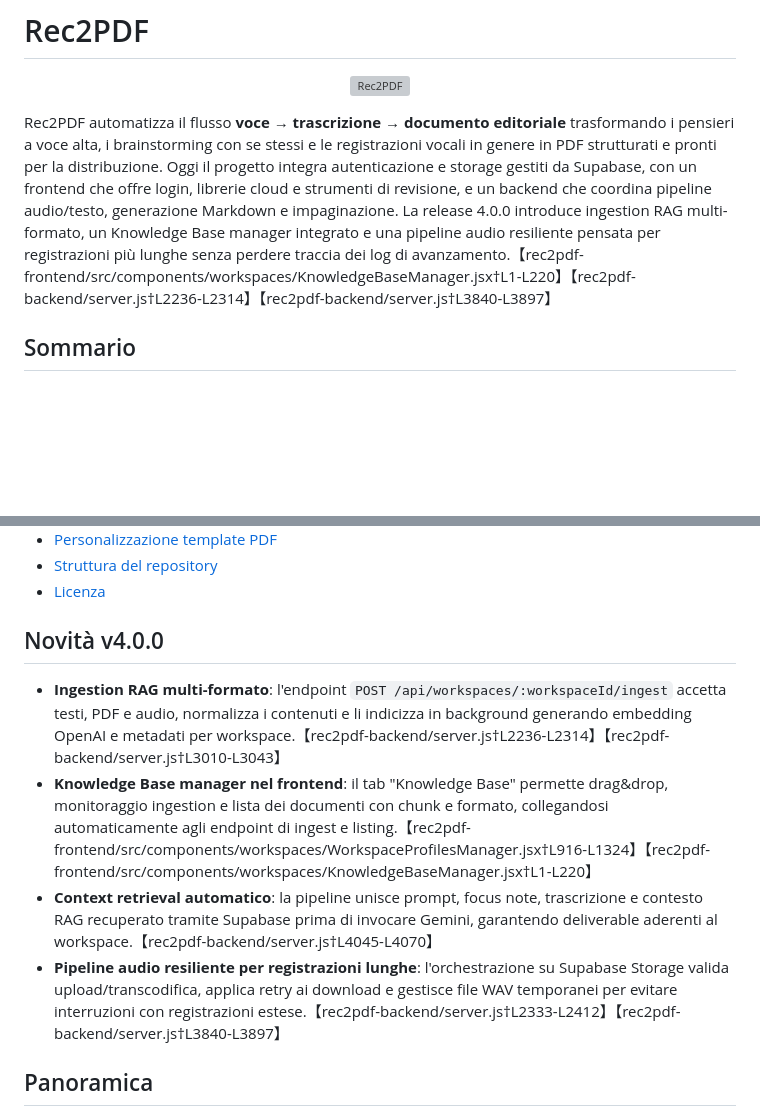
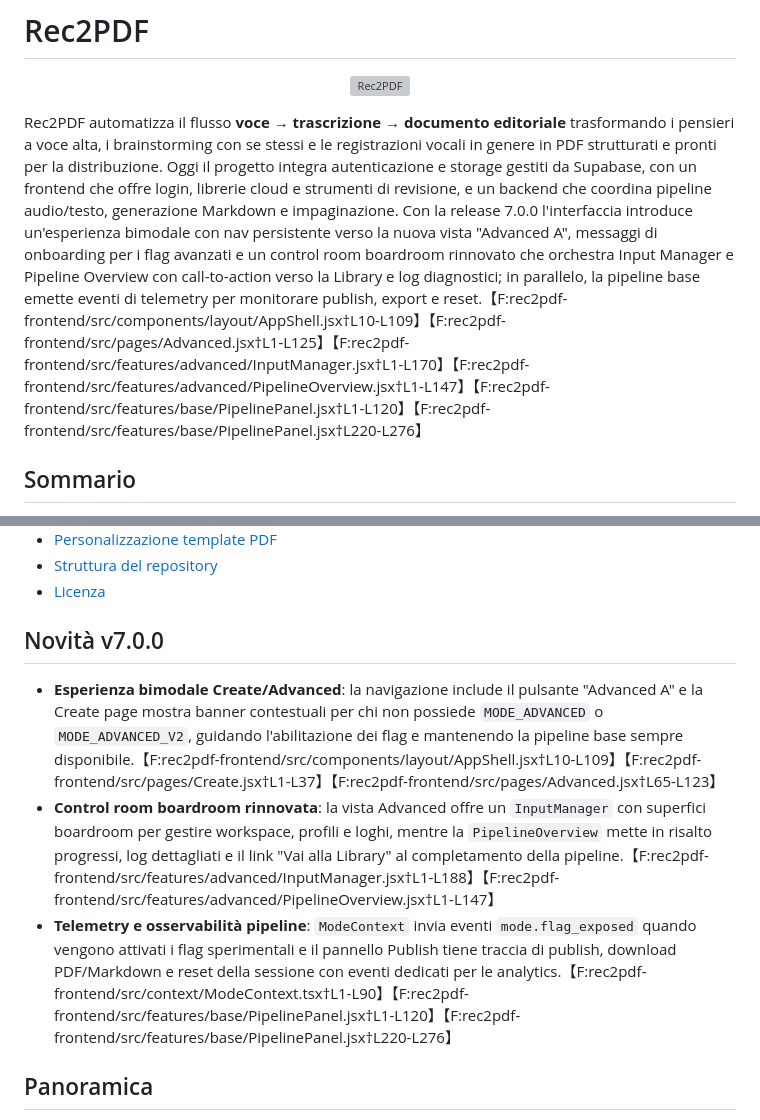
Before and after one commit to krea424/Rec2pdf, a Markdown page: README.md, 2 parts joined by grey strips. Drawn GitHub-style; blank space fills up the shorter version; grey boxes are pictures that could not be loaded.

Commit message:
docs: update release 7.0.0 overview

```diff
--- a/README.md
+++ b/README.md
@@ -4,7 +4,7 @@
   <img src="rec2pdf-frontend/logo-thinkdoc-sfondo_scuro.svg" alt="Rec2PDF" width="260" />
 </p>
 
-Rec2PDF automatizza il flusso **voce → trascrizione → documento editoriale** trasformando i pensieri a voce alta, i brainstorming con se stessi e le registrazioni vocali in genere in PDF strutturati e pronti per la distribuzione. Oggi il progetto integra autenticazione e storage gestiti da Supabase, con un frontend che offre login, librerie cloud e strumenti di revisione, e un backend che coordina pipeline audio/testo, generazione Markdown e impaginazione. La release 4.0.0 introduce ingestion RAG multi-formato, un Knowledge Base manager integrato e una pipeline audio resiliente pensata per registrazioni più lunghe senza perdere traccia dei log di avanzamento.【rec2pdf-frontend/src/components/workspaces/KnowledgeBaseManager.jsx†L1-L220】【rec2pdf-backend/server.js†L2236-L2314】【rec2pdf-backend/server.js†L3840-L3897】
+Rec2PDF automatizza il flusso **voce → trascrizione → documento editoriale** trasformando i pensieri a voce alta, i brainstorming con se stessi e le registrazioni vocali in genere in PDF strutturati e pronti per la distribuzione. Oggi il progetto integra autenticazione e storage gestiti da Supabase, con un frontend che offre login, librerie cloud e strumenti di revisione, e un backend che coordina pipeline audio/testo, generazione Markdown e impaginazione. Con la release 7.0.0 l'interfaccia introduce un'esperienza bimodale con nav persistente verso la nuova vista "Advanced A", messaggi di onboarding per i flag avanzati e un control room boardroom rinnovato che orchestra Input Manager e Pipeline Overview con call-to-action verso la Library e log diagnostici; in parallelo, la pipeline base emette eventi di telemetry per monitorare publish, export e reset.【F:rec2pdf-frontend/src/components/layout/AppShell.jsx†L10-L109】【F:rec2pdf-frontend/src/pages/Advanced.jsx†L1-L125】【F:rec2pdf-frontend/src/features/advanced/InputManager.jsx†L1-L170】【F:rec2pdf-frontend/src/features/advanced/PipelineOverview.jsx†L1-L147】【F:rec2pdf-frontend/src/features/base/PipelinePanel.jsx†L1-L120】【F:rec2pdf-frontend/src/features/base/PipelinePanel.jsx†L220-L276】
 
 ## Sommario
 - [Panoramica](#panoramica)
@@ -25,11 +25,10 @@ Rec2PDF automatizza il flusso **voce → trascrizione → documento editoriale**
 - [Struttura del repository](#struttura-del-repository)
 - [Licenza](#licenza)
 
-## Novità v4.0.0
-- **Ingestion RAG multi-formato**: l'endpoint `POST /api/workspaces/:workspaceId/ingest` accetta testi, PDF e audio, normalizza i contenuti e li indicizza in background generando embedding OpenAI e metadati per workspace.【rec2pdf-backend/server.js†L2236-L2314】【rec2pdf-backend/server.js†L3010-L3043】
-- **Knowledge Base manager nel frontend**: il tab "Knowledge Base" permette drag&drop, monitoraggio ingestion e lista dei documenti con chunk e formato, collegandosi automaticamente agli endpoint di ingest e listing.【rec2pdf-frontend/src/components/workspaces/WorkspaceProfilesManager.jsx†L916-L1324】【rec2pdf-frontend/src/components/workspaces/KnowledgeBaseManager.jsx†L1-L220】
-- **Context retrieval automatico**: la pipeline unisce prompt, focus note, trascrizione e contesto RAG recuperato tramite Supabase prima di invocare Gemini, garantendo deliverable aderenti al workspace.【rec2pdf-backend/server.js†L4045-L4070】
-- **Pipeline audio resiliente per registrazioni lunghe**: l'orchestrazione su Supabase Storage valida upload/transcodifica, applica retry ai download e gestisce file WAV temporanei per evitare interruzioni con registrazioni estese.【rec2pdf-backend/server.js†L2333-L2412】【rec2pdf-backend/server.js†L3840-L3897】
+## Novità v7.0.0
+- **Esperienza bimodale Create/Advanced**: la navigazione include il pulsante "Advanced A" e la Create page mostra banner contestuali per chi non possiede `MODE_ADVANCED` o `MODE_ADVANCED_V2`, guidando l'abilitazione dei flag e mantenendo la pipeline base sempre disponibile.【F:rec2pdf-frontend/src/components/layout/AppShell.jsx†L10-L109】【F:rec2pdf-frontend/src/pages/Create.jsx†L1-L37】【F:rec2pdf-frontend/src/pages/Advanced.jsx†L65-L123】
+- **Control room boardroom rinnovata**: la vista Advanced offre un `InputManager` con superfici boardroom per gestire workspace, profili e loghi, mentre la `PipelineOverview` mette in risalto progressi, log dettagliati e il link "Vai alla Library" al completamento della pipeline.【F:rec2pdf-frontend/src/features/advanced/InputManager.jsx†L1-L188】【F:rec2pdf-frontend/src/features/advanced/PipelineOverview.jsx†L1-L147】
+- **Telemetry e osservabilità pipeline**: `ModeContext` invia eventi `mode.flag_exposed` quando vengono attivati i flag sperimentali e il pannello Publish tiene traccia di publish, download PDF/Markdown e reset della sessione con eventi dedicati per le analytics.【F:rec2pdf-frontend/src/context/ModeContext.tsx†L1-L90】【F:rec2pdf-frontend/src/features/base/PipelinePanel.jsx†L1-L120】【F:rec2pdf-frontend/src/features/base/PipelinePanel.jsx†L220-L276】
 
 ## Panoramica
 Rec2PDF nasce per supportare team editoriali e professionisti che necessitano di verbalizzazioni affidabili. Il sistema accetta registrazioni vocali, file di testo già trascritti o Markdown esistente e coordina automaticamente:
```
Also changed, not shown: CHANGELOG.md (+11 -0 lines).
